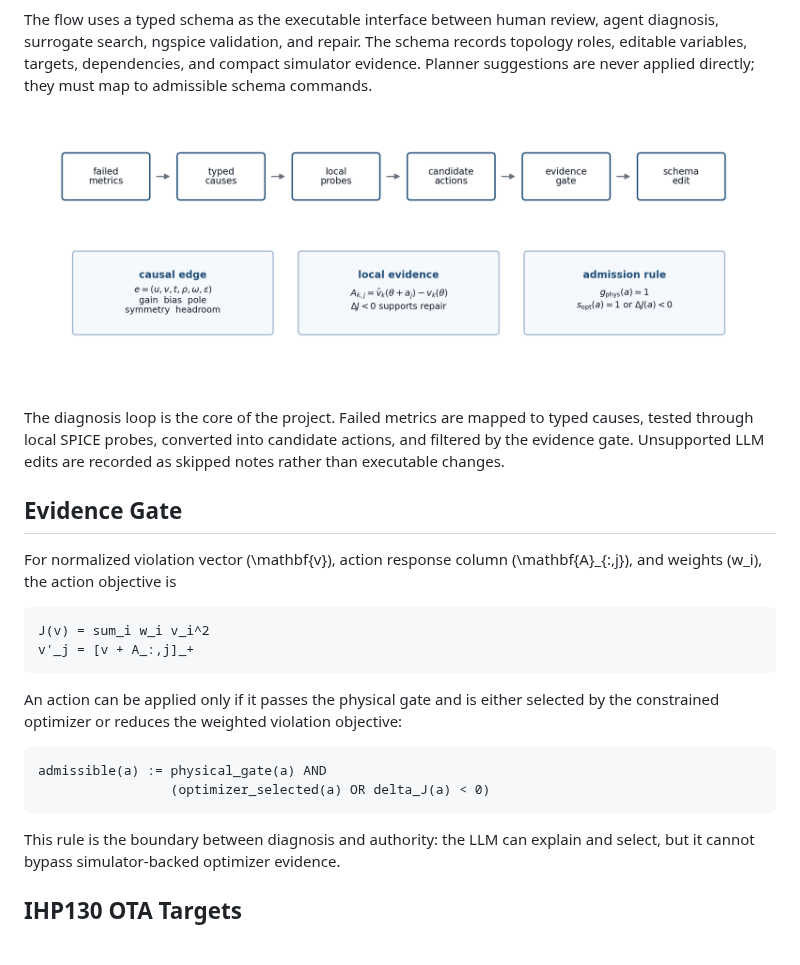
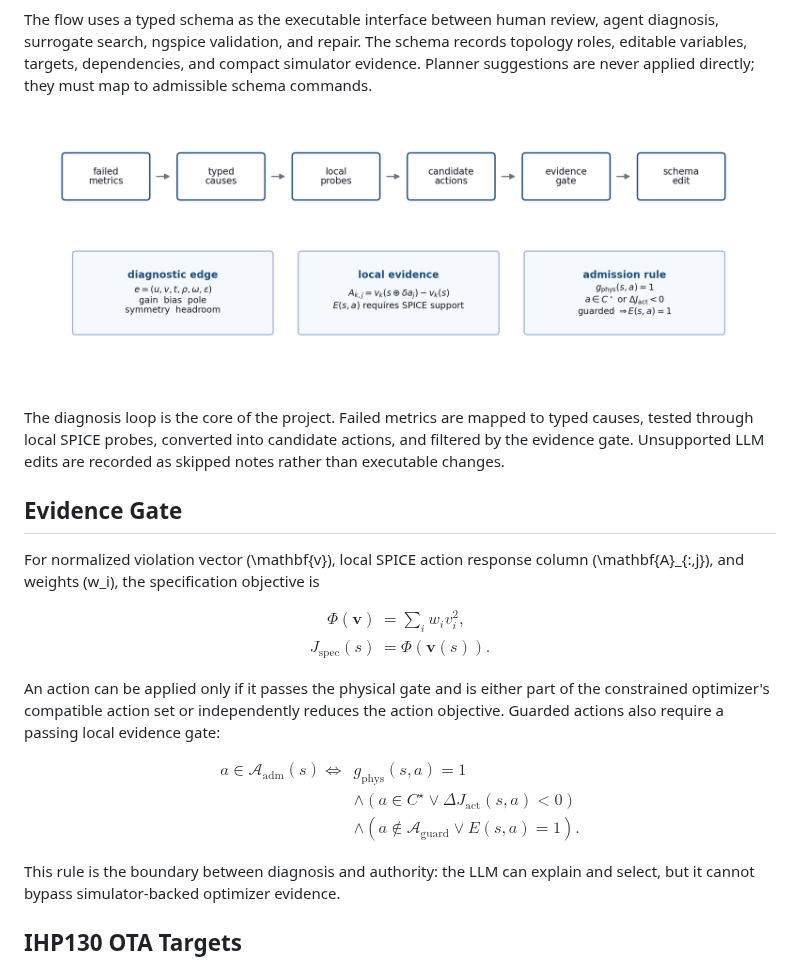
Before and after one commit to Yixin-Gong/AnalogRF-IR, a Markdown page: README.md, the part around the change. GitHub-like rendering; pictures changed too: docs/assets/analogdiag_diagnosis_loop.png.

Commit message:
Align evidence gate model docs

````diff
--- a/README.md
+++ b/README.md
@@ -50,22 +50,31 @@ as skipped notes rather than executable changes.
 
 ## Evidence Gate
 
-For normalized violation vector \(\mathbf{v}\), action response column
-\(\mathbf{A}_{:,j}\), and weights \(w_i\), the action objective is
+For normalized violation vector \(\mathbf{v}\), local SPICE action response
+column \(\mathbf{A}_{:,j}\), and weights \(w_i\), the specification objective
+is
 
-```text
-J(v) = sum_i w_i v_i^2
-v'_j = [v + A_:,j]_+
-```
+$$
+\begin{aligned}
+\Phi(\mathbf{v}) &= \sum_i w_i v_i^2,\\
+J_{\mathrm{spec}}(s) &= \Phi(\mathbf{v}(s)).
+\end{aligned}
+$$
 
 An action can be applied only if it passes the physical gate and is either
-selected by the constrained optimizer or reduces the weighted violation
-objective:
+part of the constrained optimizer's compatible action set or independently
+reduces the action objective. Guarded actions also require a passing local
+evidence gate:
 
-```text
-admissible(a) := physical_gate(a) AND
-                 (optimizer_selected(a) OR delta_J(a) < 0)
-```
+$$
+\begin{aligned}
+a\in\mathcal{A}_{\mathrm{adm}}(s)
+\Longleftrightarrow\;&
+g_{\mathrm{phys}}(s,a)=1 \\
+&\land\left(a\in C^\star \lor \Delta J_{\mathrm{act}}(s,a)<0\right)\\
+&\land\left(a\notin\mathcal{A}_{\mathrm{guard}} \lor E(s,a)=1\right).
+\end{aligned}
+$$
 
 This rule is the boundary between diagnosis and authority: the LLM can explain
 and select, but it cannot bypass simulator-backed optimizer evidence.
````
Also changed, not shown: docs/assets/analogdiag_optimization_loop.png, docs/assets/analogdiag_schema_state.png, 1 other file.
